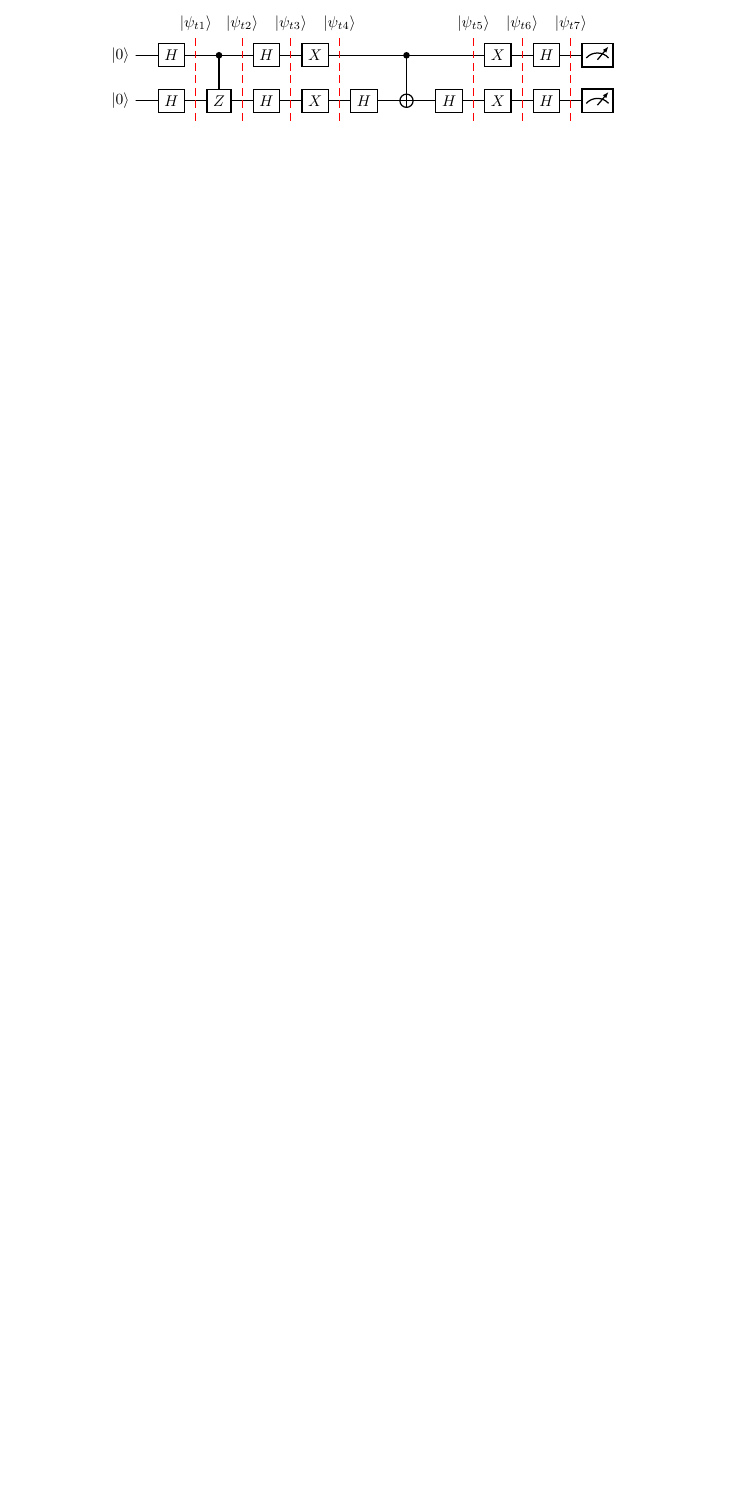
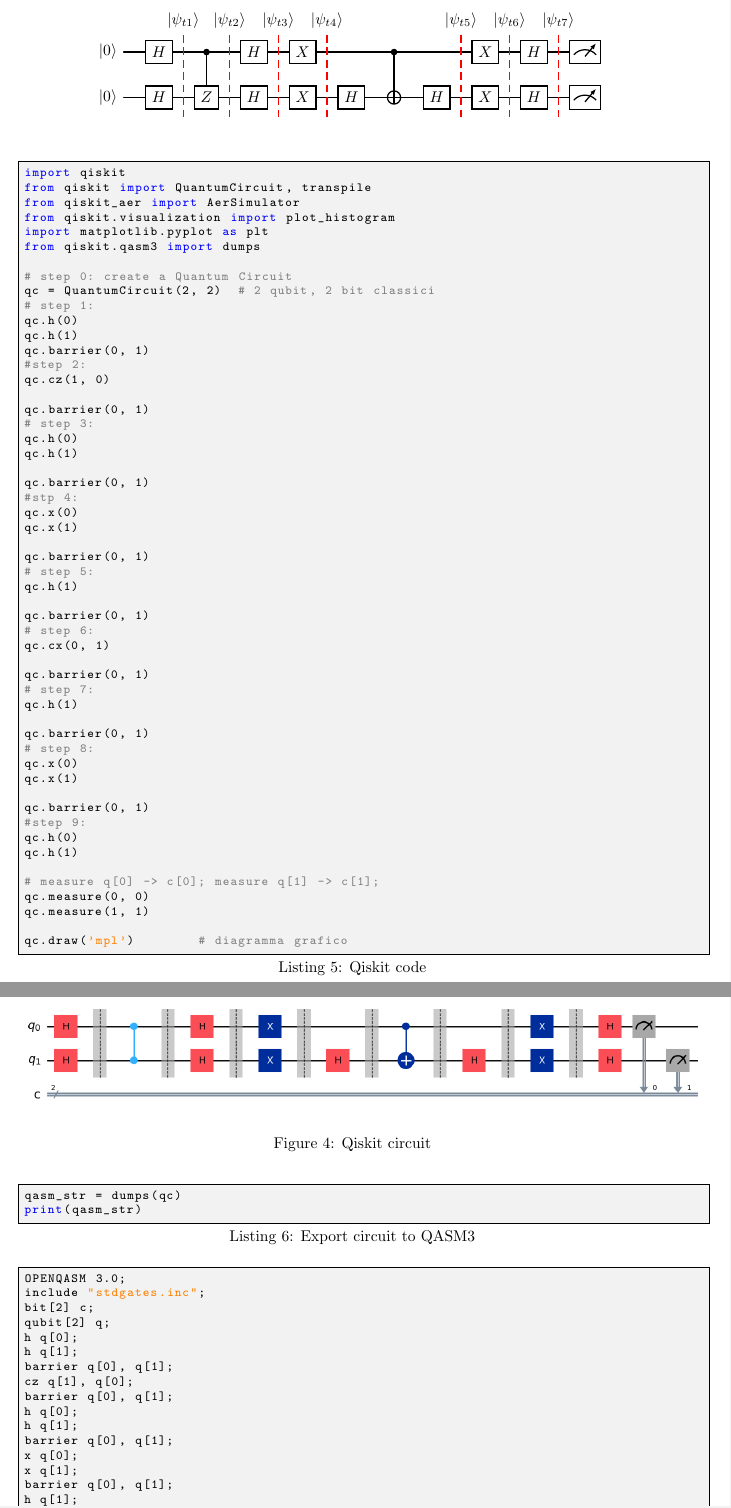
Before and after one commit to kingdellaprogrammazione/lab_hardware, a LaTeX document (gr11_lab1/report.tex, which reads gr11_lab1/chapters/4_3.tex): part of page 2 of 2 before the commit and two parts of pages 4 and 5 of 5 after it, the two joined at a grey line, cut so that both start at the same text, the shorter picture padded with empty space. Compiled offline with pdfLaTeX.

Commit message:
add pol's part

```diff
--- a/gr11_lab1/chapters/4_3.tex
+++ b/gr11_lab1/chapters/4_3.tex
@@ -0,0 +1,93 @@
+\begin{lstlisting}[language=Python, caption={Qiskit code}, label={lst:qiskit-circuit}]
+import qiskit
+from qiskit import QuantumCircuit, transpile
+from qiskit_aer import AerSimulator
+from qiskit.visualization import plot_histogram
+import matplotlib.pyplot as plt
+from qiskit.qasm3 import dumps
+
+# step 0: create a Quantum Circuit
+qc = QuantumCircuit(2, 2)  # 2 qubit, 2 bit classici
+# step 1:
+qc.h(0)
+qc.h(1)
+qc.barrier(0, 1)
+#step 2:
+qc.cz(1, 0)
+
+qc.barrier(0, 1)
+# step 3:
+qc.h(0)
+qc.h(1)
+
+qc.barrier(0, 1)
+#stp 4:
+qc.x(0)
+qc.x(1)
+
+qc.barrier(0, 1)
+# step 5:
+qc.h(1)
+
+qc.barrier(0, 1)
+# step 6:
+qc.cx(0, 1)
+
+qc.barrier(0, 1)
+# step 7:
+qc.h(1)
+
+qc.barrier(0, 1)
+# step 8:
+qc.x(0)
+qc.x(1)
+
+qc.barrier(0, 1)
+#step 9:
+qc.h(0)
+qc.h(1)
+
+# measure q[0] -> c[0]; measure q[1] -> c[1];
+qc.measure(0, 0)
+qc.measure(1, 1)
+
+qc.draw('mpl')        # diagramma grafico
+\end{lstlisting}
+
+
+
+\begin{figure}[H]
+    \centering
+    \includegraphics[width=1\textwidth]{images/circuit_es4.png}
+    \caption{Qiskit circuit}
+    \label{fig:circuit es4}
+\end{figure}
+
+
+
+
+%% Qasm
+\begin{lstlisting}[language=Python, caption={Export circuit to QASM3}, label={lst:qasm-export}]
+qasm_str = dumps(qc)
+print(qasm_str)
+\end{lstlisting}
+
+\begin{lstlisting}[language=Python, caption={Output generato: OpenQASM 3}, label={lst:qasm3-output}, backgroundcolor=\color{bg}]
+OPENQASM 3.0;
+include "stdgates.inc";
+bit[2] c;
+qubit[2] q;
+h q[0];
+h q[1];
+barrier q[0], q[1];
+cz q[1], q[0];
+barrier q[0], q[1];
+h q[0];
+h q[1];
+barrier q[0], q[1];
+x q[0];
+x q[1];
+barrier q[0], q[1];
+h q[1];
+barrier q[0], q[1];
+cx q[0], q[1];
```
Also changed, not shown: gr11_lab1/chapters/3.tex (+106 -0 lines), gr11_lab1/report.tex (+46 -0 lines), gr11_lab1/images/circuit.png (added), gr11_lab1/images/circuit_es4.png (added), gr11_lab1/images/histograms.png (added), gr11_lab1/chapters/4_3.tex (11 more changed lines).
